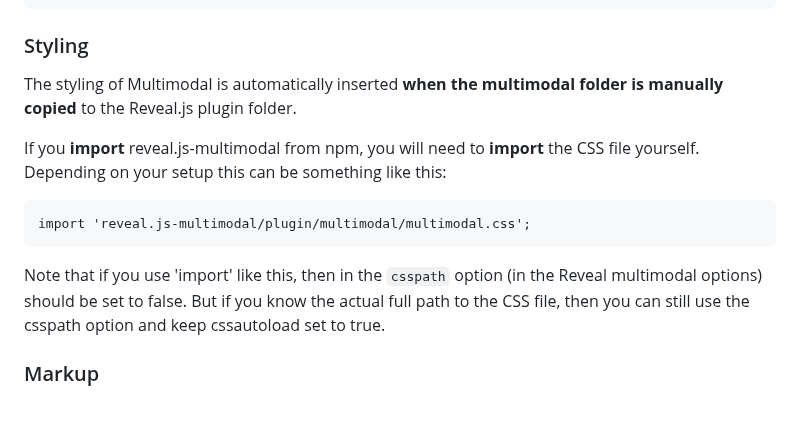
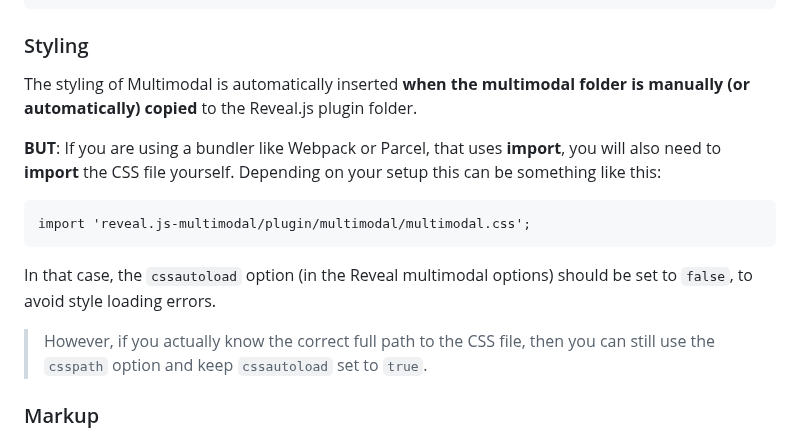
Before and after one commit to Martinomagnifico/reveal.js-multimodal, a Markdown page: README.md, the part around one of its changes. Rendered like a GitHub page; blank space fills up the shorter version.

````diff
--- a/README.md
+++ b/README.md
@@ -74,16 +74,17 @@ If you're using ES modules, you can add it like this:
 ```
 
 ### Styling
-The styling of Multimodal is automatically inserted **when the multimodal folder is manually copied** to the Reveal.js plugin folder.
+The styling of Multimodal is automatically inserted **when the multimodal folder is manually (or automatically) copied** to the Reveal.js plugin folder.
 
-If you **import** reveal.js-multimodal from npm, you will need to **import** the CSS file yourself. Depending on your setup this can be something like this:
+**BUT**: If you are using a bundler like Webpack or Parcel, that uses **import**, you will also need to **import** the CSS file yourself. Depending on your setup this can be something like this:
 
 ```
 import 'reveal.js-multimodal/plugin/multimodal/multimodal.css';
 ```
 
-Note that if you use 'import' like this, then in the `csspath` option (in the Reveal multimodal options) should be set to false. But if you know the actual full path to the CSS file, then you can still use the csspath option and keep cssautoload set to true.
+In that case, the `cssautoload` option (in the Reveal multimodal options) should be set to `false`, to avoid style loading errors.
 
+> However, if you actually know the correct full path to the CSS file, then you can still use the `csspath` option and keep `cssautoload` set to `true`.
 
 ### Markup
 
````
Also changed, not shown: other parts of README.md (+1 -1 lines).
